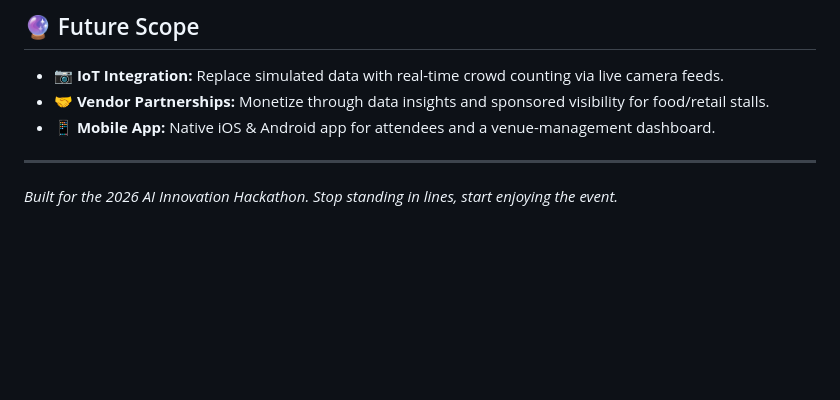
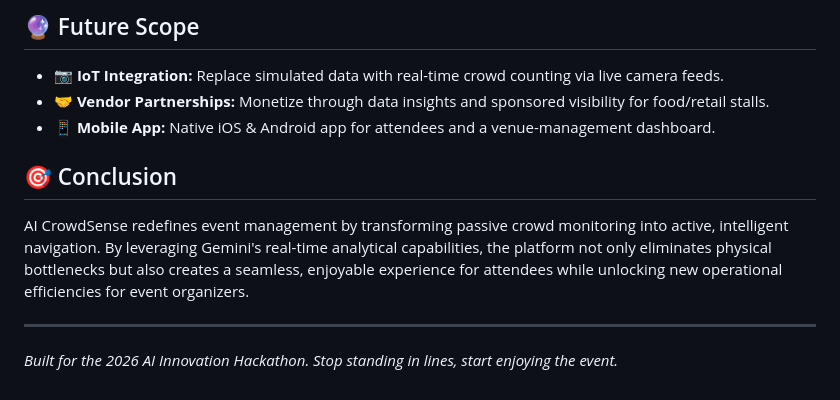
Before and after one commit to ayus1234/AI-CrowdSense, a Markdown page: README.md, the part around the change. Rendered like a GitHub page; blank space fills up the shorter version.

Commit message:
docs: add conclusion section

```diff
--- a/README.md
+++ b/README.md
@@ -65,5 +65,9 @@ python backend/app.py
 * **🤝 Vendor Partnerships:** Monetize through data insights and sponsored visibility for food/retail stalls.
 * **📱 Mobile App:** Native iOS & Android app for attendees and a venue-management dashboard.
 
+## 🎯 Conclusion
+
+AI CrowdSense redefines event management by transforming passive crowd monitoring into active, intelligent navigation. By leveraging Gemini's real-time analytical capabilities, the platform not only eliminates physical bottlenecks but also creates a seamless, enjoyable experience for attendees while unlocking new operational efficiencies for event organizers.
+
 ---
 *Built for the 2026 AI Innovation Hackathon. Stop standing in lines, start enjoying the event.*
```
